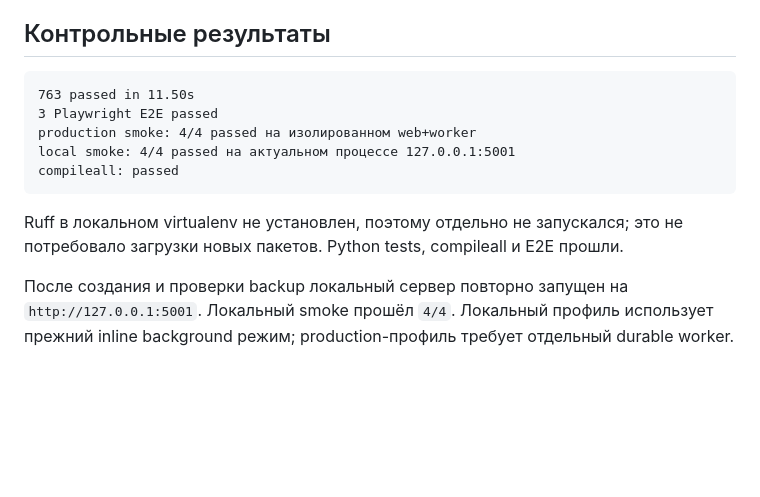
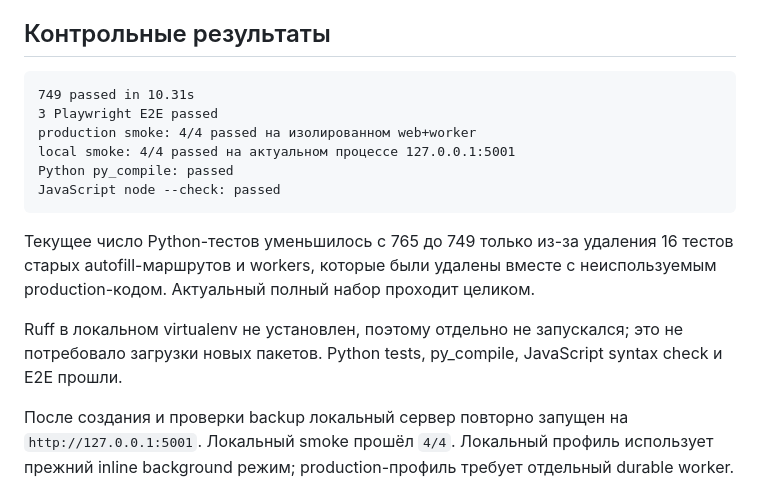
Before and after one commit to alexshmid35-commits/price-mixer, a Markdown page: SESSION_CONTEXT_2026-07-24.md, the part around one of its changes. GitHub-like rendering; blank space fills up the shorter version.

````diff
--- a/SESSION_CONTEXT_2026-07-24.md
+++ b/SESSION_CONTEXT_2026-07-24.md
@@ -34,16 +34,21 @@
 ## Контрольные результаты
 
 ```text
-763 passed in 11.50s
+749 passed in 10.31s
 3 Playwright E2E passed
 production smoke: 4/4 passed на изолированном web+worker
 local smoke: 4/4 passed на актуальном процессе 127.0.0.1:5001
-compileall: passed
+Python py_compile: passed
+JavaScript node --check: passed
 ```
 
+Текущее число Python-тестов уменьшилось с 765 до 749 только из-за удаления
+16 тестов старых autofill-маршрутов и workers, которые были удалены вместе с
+неиспользуемым production-кодом. Актуальный полный набор проходит целиком.
+
 Ruff в локальном virtualenv не установлен, поэтому отдельно не запускался;
-это не потребовало загрузки новых пакетов. Python tests, compileall и E2E
-прошли.
+это не потребовало загрузки новых пакетов. Python tests, py_compile,
+JavaScript syntax check и E2E прошли.
 
 После создания и проверки backup локальный сервер повторно запущен на
 `http://127.0.0.1:5001`. Локальный smoke прошёл `4/4`. Локальный профиль
````
Also changed, not shown: other parts of SESSION_CONTEXT_2026-07-24.md (+58 -4 lines).
